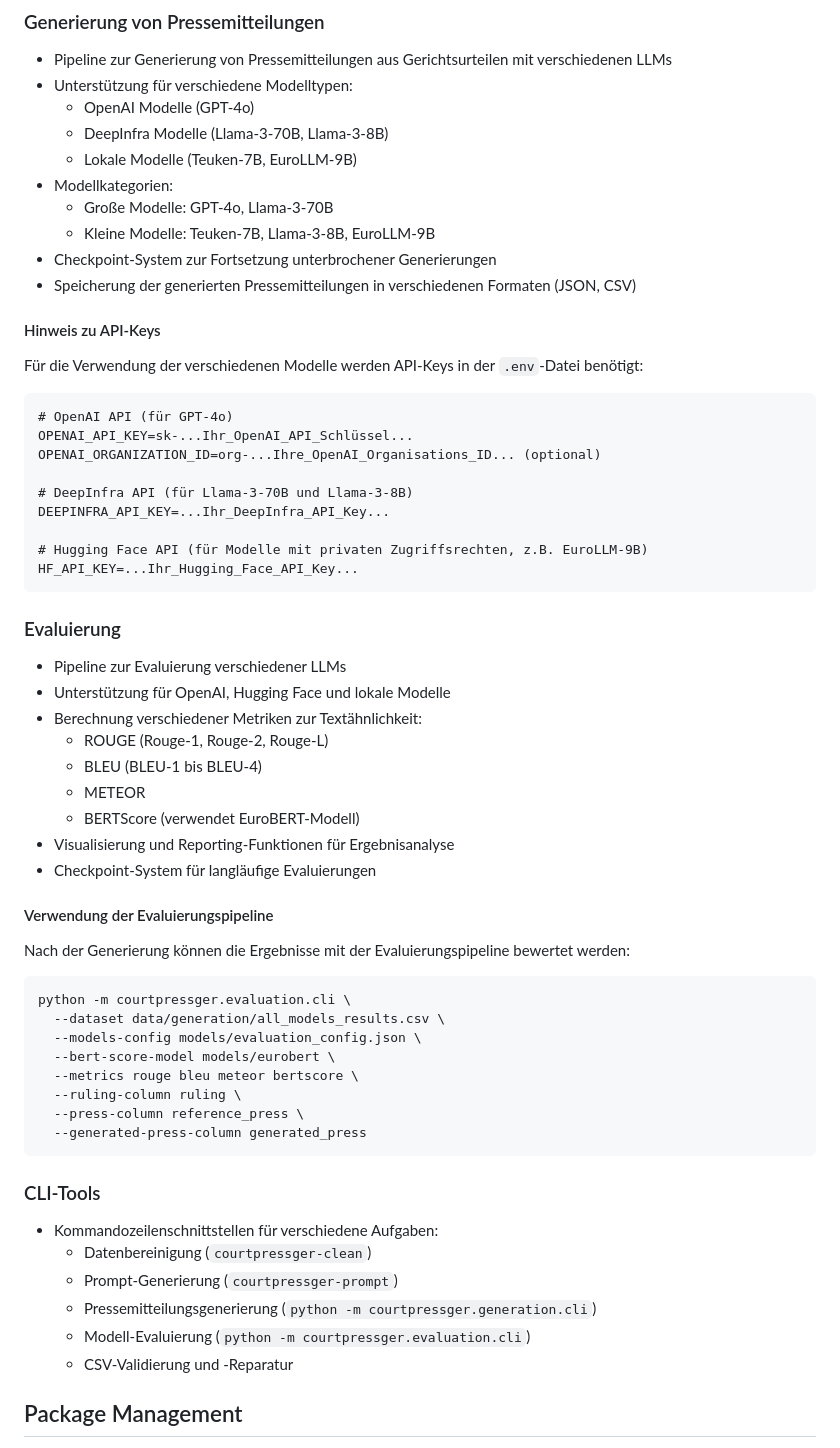
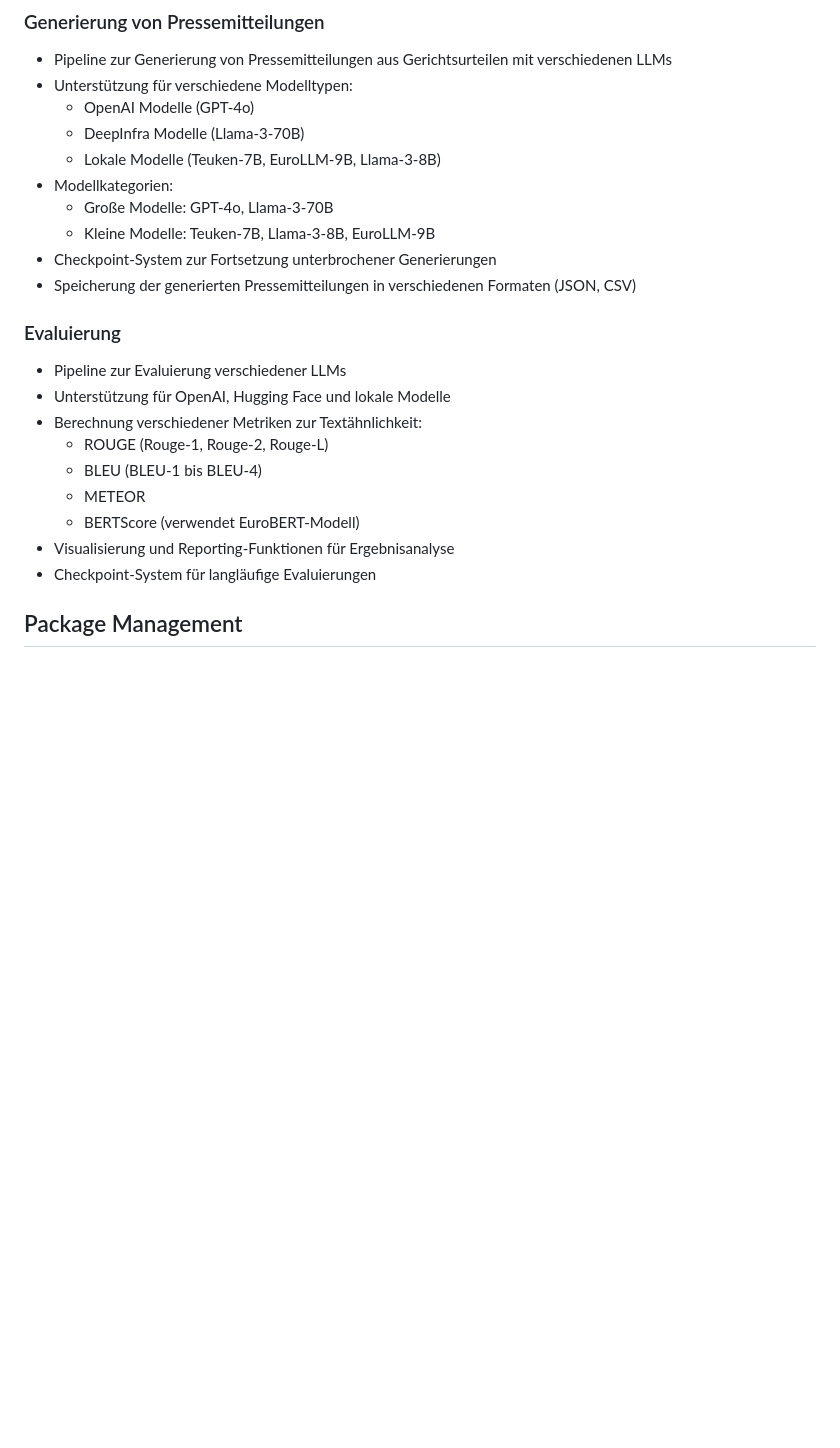
Before and after one commit to SebastianNagl/CourtPressGER, a Markdown page: README.md, the part around one of its changes. Drawn GitHub-style; blank space fills up the shorter version.

````diff
--- a/README.md
+++ b/README.md
@@ -99,28 +99,13 @@ Das Projekt bietet folgende Hauptfunktionalitäten:
 - Pipeline zur Generierung von Pressemitteilungen aus Gerichtsurteilen mit verschiedenen LLMs
 - Unterstützung für verschiedene Modelltypen:
   - OpenAI Modelle (GPT-4o)
-  - DeepInfra Modelle (Llama-3-70B, Llama-3-8B)
-  - Lokale Modelle (Teuken-7B, EuroLLM-9B)
+  - DeepInfra Modelle (Llama-3-70B)
+  - Lokale Modelle (Teuken-7B, EuroLLM-9B, Llama-3-8B)
 - Modellkategorien:
   - Große Modelle: GPT-4o, Llama-3-70B
   - Kleine Modelle: Teuken-7B, Llama-3-8B, EuroLLM-9B
 - Checkpoint-System zur Fortsetzung unterbrochener Generierungen
 - Speicherung der generierten Pressemitteilungen in verschiedenen Formaten (JSON, CSV)
-
-#### Hinweis zu API-Keys
-Für die Verwendung der verschiedenen Modelle werden API-Keys in der `.env`-Datei benötigt:
-
-```
-# OpenAI API (für GPT-4o)
-OPENAI_API_KEY=sk-...Ihr_OpenAI_API_Schlüssel...
-OPENAI_ORGANIZATION_ID=org-...Ihre_OpenAI_Organisations_ID... (optional)
-
-# DeepInfra API (für Llama-3-70B und Llama-3-8B)
-DEEPINFRA_API_KEY=...Ihr_DeepInfra_API_Key...
-
-# Hugging Face API (für Modelle mit privaten Zugriffsrechten, z.B. EuroLLM-9B)
-HF_API_KEY=...Ihr_Hugging_Face_API_Key...
-```
 
 ### Evaluierung
 - Pipeline zur Evaluierung verschiedener LLMs
@@ -133,27 +118,6 @@ HF_API_KEY=...Ihr_Hugging_Face_API_Key...
 - Visualisierung und Reporting-Funktionen für Ergebnisanalyse
 - Checkpoint-System für langläufige Evaluierungen
 
-#### Verwendung der Evaluierungspipeline
-Nach der Generierung können die Ergebnisse mit der Evaluierungspipeline bewertet werden:
-```bash
-python -m courtpressger.evaluation.cli \
-  --dataset data/generation/all_models_results.csv \
-  --models-config models/evaluation_config.json \
-  --bert-score-model models/eurobert \
-  --metrics rouge bleu meteor bertscore \
-  --ruling-column ruling \
-  --press-column reference_press \
-  --generated-press-column generated_press
-```
-
-### CLI-Tools
-- Kommandozeilenschnittstellen für verschiedene Aufgaben:
-  - Datenbereinigung (`courtpressger-clean`)
-  - Prompt-Generierung (`courtpressger-prompt`)
-  - Pressemitteilungsgenerierung (`python -m courtpressger.generation.cli`)
-  - Modell-Evaluierung (`python -m courtpressger.evaluation.cli`)
-  - CSV-Validierung und -Reparatur
-
 ## Package Management
 Das Projekt nutzt uv, um Pakete und Venvs zu verwalten. Im besten Fall sollen pakete durch uv add hinzugefügt werden, nur im Ausnahmefall durch uv pip install. Es wird eine einzige virtuelle Umgebung unter .venv verwendet, die für alle Aufgaben (CPU und GPU) geeignet ist.
 
````
Also changed, not shown: other parts of README.md (+0 -49 lines).
